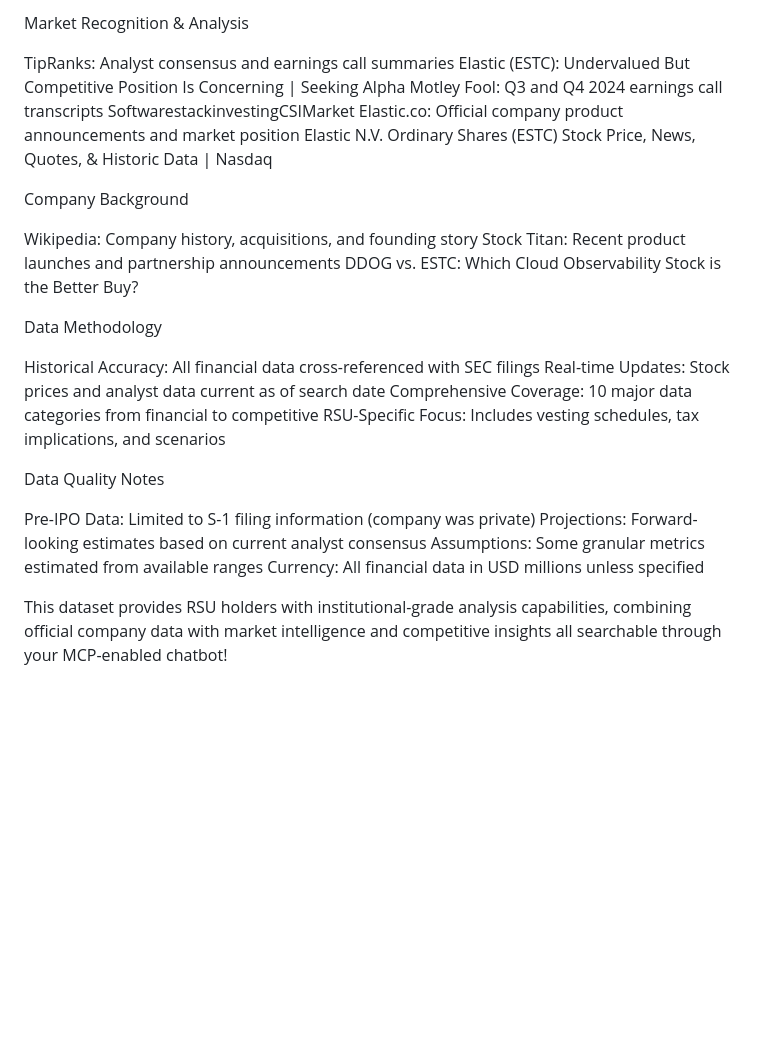
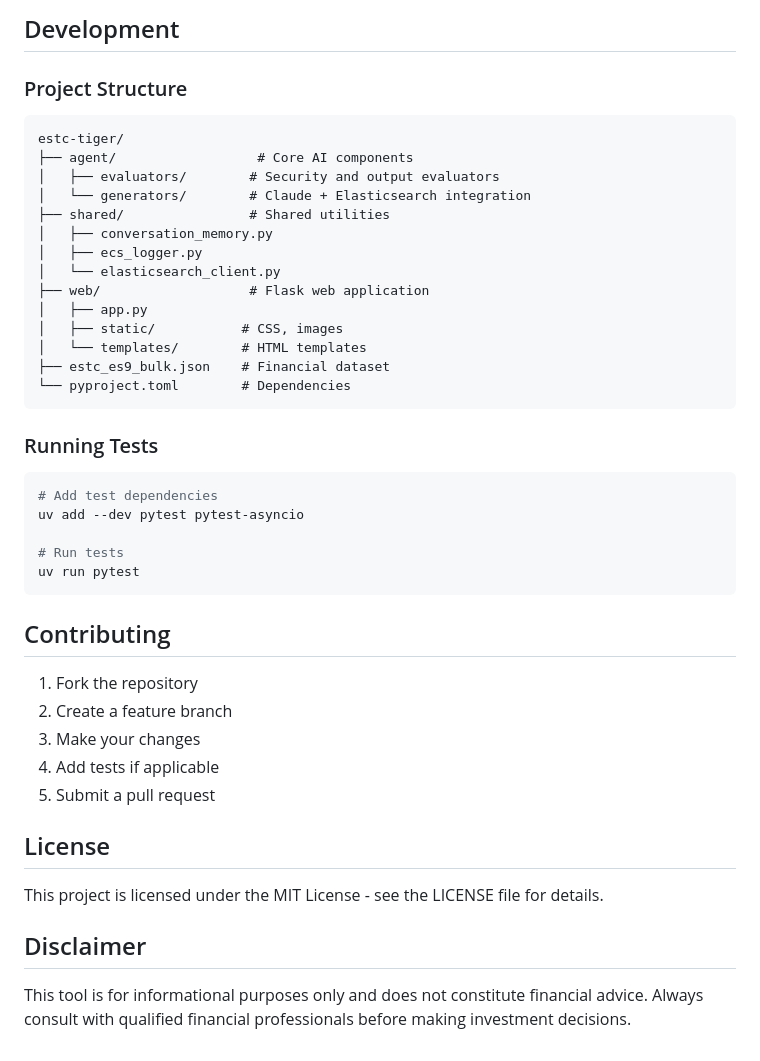
Before and after one commit to stuartMoorhouse/estc-tiger, a Markdown page: README.md, the part around one of its changes. GitHub-like rendering; blank space fills up the shorter version.

````diff
--- a/README.md
+++ b/README.md
@@ -54,27 +153,45 @@ Software Stack Investing: Detailed competitive landscape review Elastic — The
 
-Market Recognition & Analysis
+## Development
 
-TipRanks: Analyst consensus and earnings call summaries Elastic (ESTC): Undervalued But Competitive Position Is Concerning | Seeking Alpha
-Motley Fool: Q3 and Q4 2024 earnings call transcripts SoftwarestackinvestingCSIMarket
-Elastic.co: Official company product announcements and market position Elastic N.V. Ordinary Shares (ESTC) Stock Price, News, Quotes, & Historic Data | Nasdaq
+### Project Structure
+```
+estc-tiger/
+├── agent/                  # Core AI components
+│   ├── evaluators/        # Security and output evaluators
+│   └── generators/        # Claude + Elasticsearch integration
+├── shared/                # Shared utilities
+│   ├── conversation_memory.py
+│   ├── ecs_logger.py
+│   └── elasticsearch_client.py
+├── web/                   # Flask web application
+│   ├── app.py
+│   ├── static/           # CSS, images
+│   └── templates/        # HTML templates
+├── estc_es9_bulk.json    # Financial dataset
+└── pyproject.toml        # Dependencies
+```
 
-Company Background
+### Running Tests
+```bash
+# Add test dependencies
+uv add --dev pytest pytest-asyncio
 
-Wikipedia: Company history, acquisitions, and founding story
-Stock Titan: Recent product launches and partnership announcements DDOG vs. ESTC: Which Cloud Observability Stock is the Better Buy?
+# Run tests
+uv run pytest
+```
 
-Data Methodology
+## Contributing
 
-Historical Accuracy: All financial data cross-referenced with SEC filings
-Real-time Updates: Stock prices and analyst data current as of search date
-Comprehensive Coverage: 10 major data categories from financial to competitive
-RSU-Specific Focus: Includes vesting schedules, tax implications, and scenarios
+1. Fork the repository
+2. Create a feature branch
+3. Make your changes
+4. Add tests if applicable
+5. Submit a pull request
 
-Data Quality Notes
+## License
 
-Pre-IPO Data: Limited to S-1 filing information (company was private)
-Projections: Forward-looking estimates based on current analyst consensus
-Assumptions: Some granular metrics estimated from available ranges
-Currency: All financial data in USD millions unless specified
+This project is licensed under the MIT License - see the LICENSE file for details.
 
-This dataset provides RSU holders with institutional-grade analysis capabilities, combining official company data with market intelligence and competitive insights all searchable through your MCP-enabled chatbot!
+## Disclaimer
+
+This tool is for informational purposes only and does not constitute financial advice. Always consult with qualified financial professionals before making investment decisions.
````
Also changed, not shown: other parts of README.md (+125 -26 lines).
